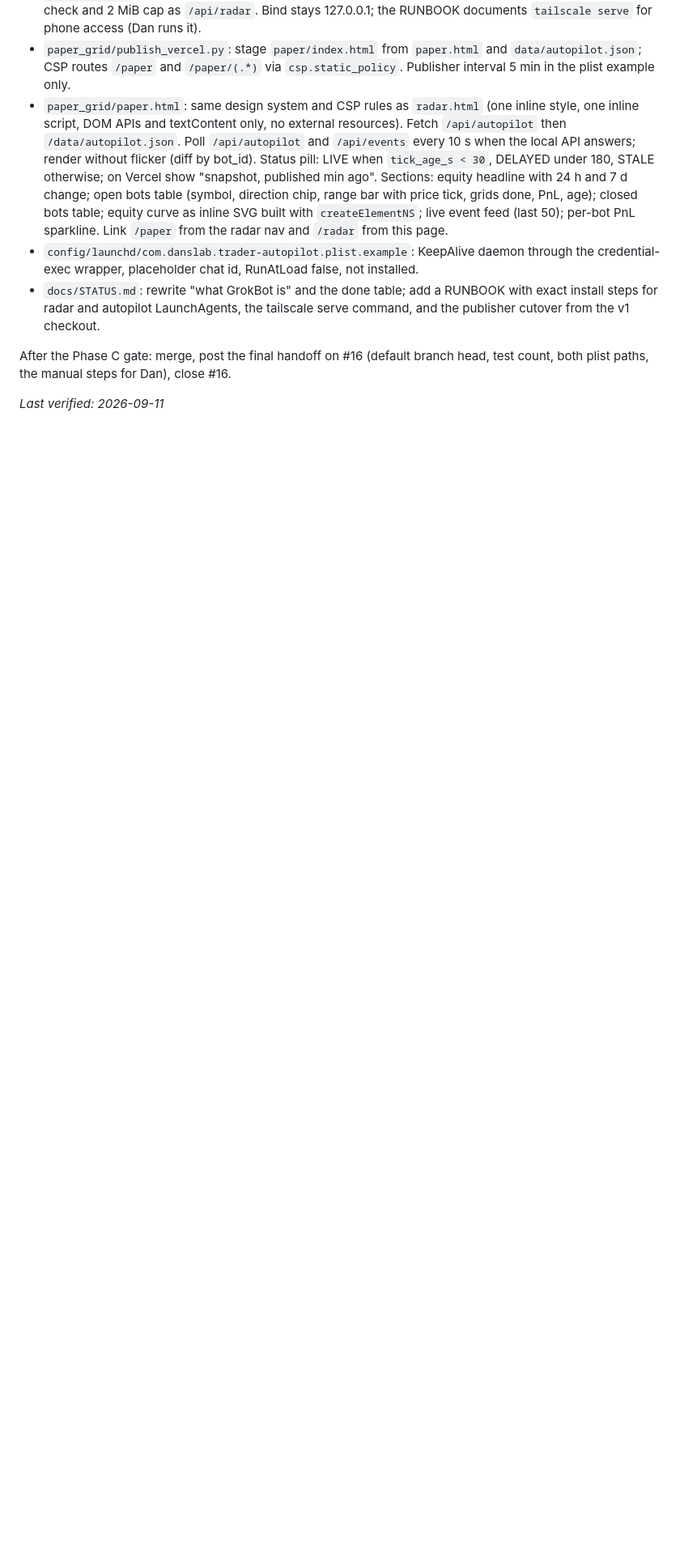
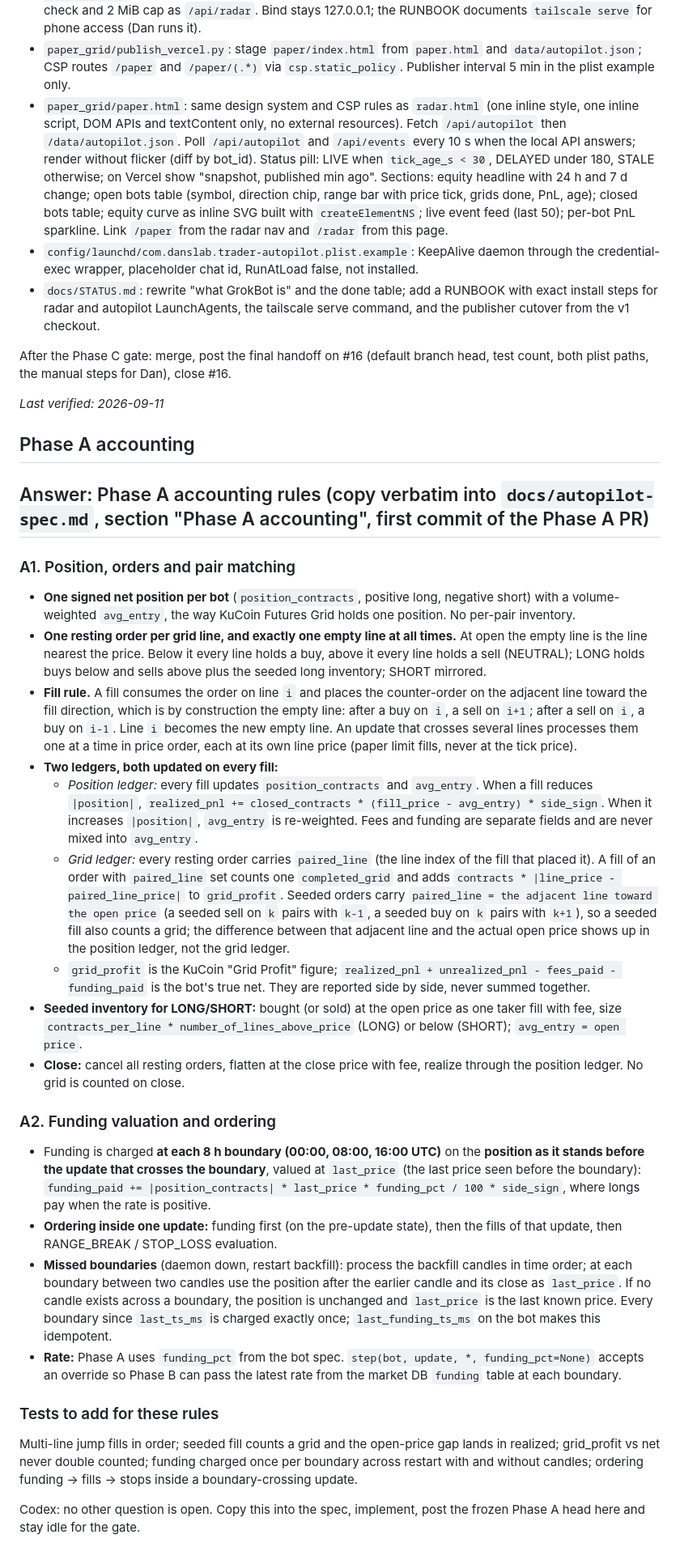
Before and after one commit to DansiDanutz/GrokBot, a Markdown page: docs/autopilot-spec.md, the part around the change. Shown at 81% size. GitHub-like rendering; blank space fills up the shorter version.

Commit message:
docs: specify Phase A grid and funding accounting

```diff
--- a/docs/autopilot-spec.md
+++ b/docs/autopilot-spec.md
@@ -163,3 +163,31 @@ After the Phase C gate: merge, post the final handoff on #16 (default branch
 head, test count, both plist paths, the manual steps for Dan), close #16.
 
 _Last verified: 2026-09-11_
+
+## Phase A accounting
+
+## Answer: Phase A accounting rules (copy verbatim into `docs/autopilot-spec.md`, section "Phase A accounting", first commit of the Phase A PR)
+
+### A1. Position, orders and pair matching
+
+- **One signed net position per bot** (`position_contracts`, positive long, negative short) with a volume-weighted `avg_entry`, the way KuCoin Futures Grid holds one position. No per-pair inventory.
+- **One resting order per grid line, and exactly one empty line at all times.** At open the empty line is the line nearest the price. Below it every line holds a buy, above it every line holds a sell (NEUTRAL); LONG holds buys below and sells above plus the seeded long inventory; SHORT mirrored.
+- **Fill rule.** A fill consumes the order on line `i` and places the counter-order on the adjacent line toward the fill direction, which is by construction the empty line: after a buy on `i`, a sell on `i+1`; after a sell on `i`, a buy on `i-1`. Line `i` becomes the new empty line. An update that crosses several lines processes them one at a time in price order, each at its own line price (paper limit fills, never at the tick price).
+- **Two ledgers, both updated on every fill:**
+  - *Position ledger:* every fill updates `position_contracts` and `avg_entry`. When a fill reduces `|position|`, `realized_pnl += closed_contracts * (fill_price - avg_entry) * side_sign`. When it increases `|position|`, `avg_entry` is re-weighted. Fees and funding are separate fields and are never mixed into `avg_entry`.
+  - *Grid ledger:* every resting order carries `paired_line` (the line index of the fill that placed it). A fill of an order with `paired_line` set counts one `completed_grid` and adds `contracts * |line_price - paired_line_price|` to `grid_profit`. Seeded orders carry `paired_line = the adjacent line toward the open price` (a seeded sell on `k` pairs with `k-1`, a seeded buy on `k` pairs with `k+1`), so a seeded fill also counts a grid; the difference between that adjacent line and the actual open price shows up in the position ledger, not the grid ledger.
+  - `grid_profit` is the KuCoin "Grid Profit" figure; `realized_pnl + unrealized_pnl - fees_paid - funding_paid` is the bot's true net. They are reported side by side, never summed together.
+- **Seeded inventory for LONG/SHORT:** bought (or sold) at the open price as one taker fill with fee, size `contracts_per_line * number_of_lines_above_price` (LONG) or below (SHORT); `avg_entry = open price`.
+- **Close:** cancel all resting orders, flatten at the close price with fee, realize through the position ledger. No grid is counted on close.
+
+### A2. Funding valuation and ordering
+
+- Funding is charged **at each 8 h boundary (00:00, 08:00, 16:00 UTC)** on the **position as it stands before the update that crosses the boundary**, valued at `last_price` (the last price seen before the boundary): `funding_paid += |position_contracts| * last_price * funding_pct / 100 * side_sign`, where longs pay when the rate is positive.
+- **Ordering inside one update:** funding first (on the pre-update state), then the fills of that update, then RANGE_BREAK / STOP_LOSS evaluation.
+- **Missed boundaries** (daemon down, restart backfill): process the backfill candles in time order; at each boundary between two candles use the position after the earlier candle and its close as `last_price`. If no candle exists across a boundary, the position is unchanged and `last_price` is the last known price. Every boundary since `last_ts_ms` is charged exactly once; `last_funding_ts_ms` on the bot makes this idempotent.
+- **Rate:** Phase A uses `funding_pct` from the bot spec. `step(bot, update, *, funding_pct=None)` accepts an override so Phase B can pass the latest rate from the market DB `funding` table at each boundary.
+
+### Tests to add for these rules
+Multi-line jump fills in order; seeded fill counts a grid and the open-price gap lands in realized; grid_profit vs net never double counted; funding charged once per boundary across restart with and without candles; ordering funding → fills → stops inside a boundary-crossing update.
+
+Codex: no other question is open. Copy this into the spec, implement, post the frozen Phase A head here and stay idle for the gate.
```
